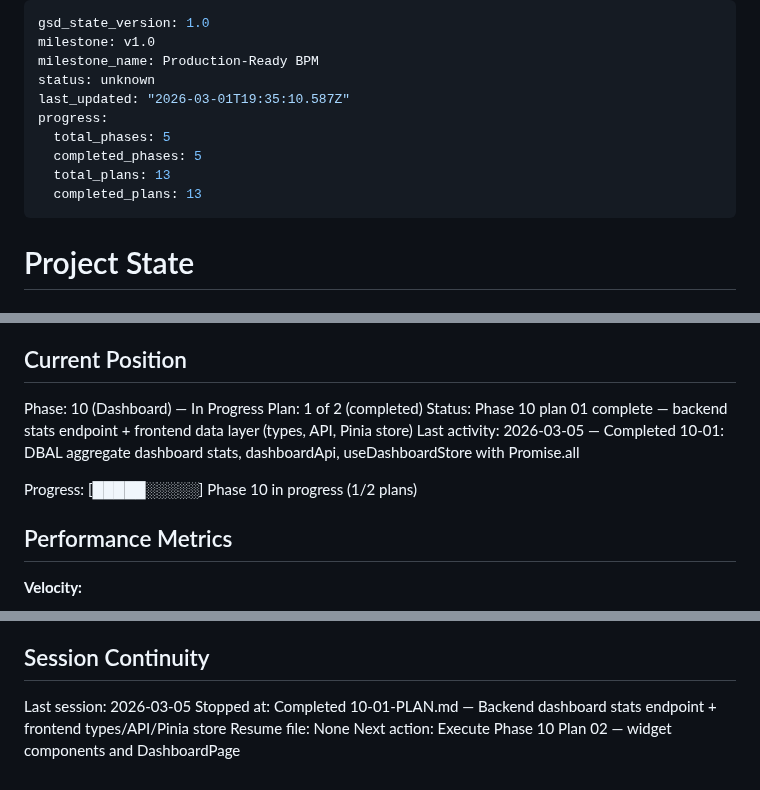
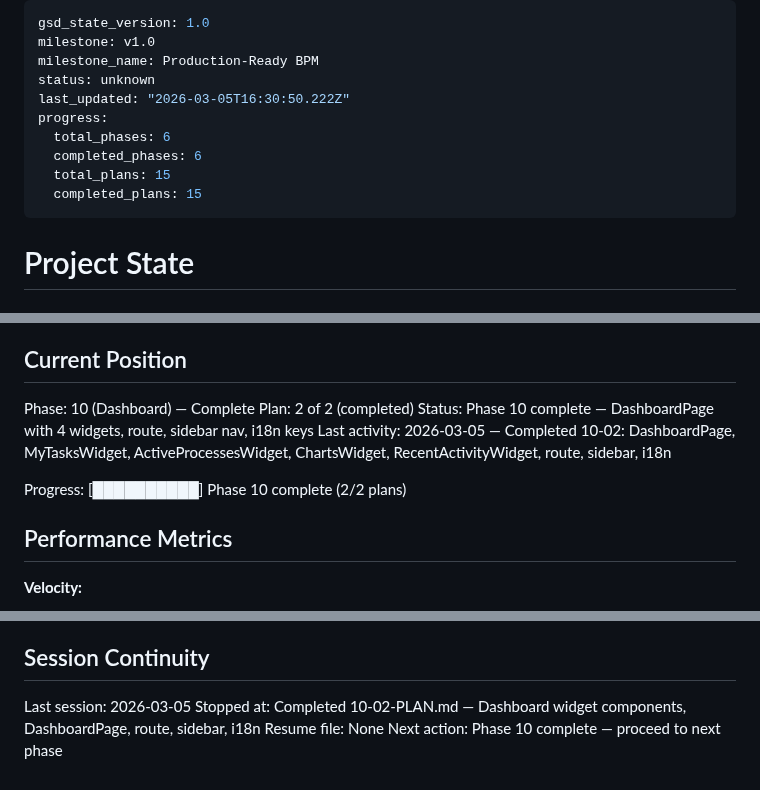
Before and after one commit to Aleksandr-hub/procivo, a Markdown page: .planning/STATE.md, 3 parts joined by grey strips. Drawn GitHub-style.

Commit message:
docs(10-02): complete dashboard widget components plan
- 10-02-SUMMARY.md: plan execution summary with all decisions and file list
- STATE.md: phase 10 marked complete (2/2 plans), decisions added, metrics recorded
- ROADMAP.md: phase 10 progress updated to complete

```diff
--- a/.planning/STATE.md
+++ b/.planning/STATE.md
@@ -3,12 +3,12 @@ gsd_state_version: 1.0
 milestone: v1.0
 milestone_name: Production-Ready BPM
 status: unknown
-last_updated: "2026-03-01T19:35:10.587Z"
+last_updated: "2026-03-05T16:30:50.222Z"
 progress:
-  total_phases: 5
-  completed_phases: 5
-  total_plans: 13
-  completed_plans: 13
+  total_phases: 6
+  completed_phases: 6
+  total_plans: 15
+  completed_plans: 15
 ---
 
 # Project State
@@ -22,12 +22,12 @@ See: .planning/PROJECT.md (updated 2026-03-01)
 
 ## Current Position
 
-Phase: 10 (Dashboard) — In Progress
-Plan: 1 of 2 (completed)
-Status: Phase 10 plan 01 complete — backend stats endpoint + frontend data layer (types, API, Pinia store)
-Last activity: 2026-03-05 — Completed 10-01: DBAL aggregate dashboard stats, dashboardApi, useDashboardStore with Promise.all
+Phase: 10 (Dashboard) — Complete
+Plan: 2 of 2 (completed)
+Status: Phase 10 complete — DashboardPage with 4 widgets, route, sidebar nav, i18n keys
+Last activity: 2026-03-05 — Completed 10-02: DashboardPage, MyTasksWidget, ActiveProcessesWidget, ChartsWidget, RecentActivityWidget, route, sidebar, i18n
 
-Progress: [█████░░░░░] Phase 10 in progress (1/2 plans)
+Progress: [██████████] Phase 10 complete (2/2 plans)
 
 ## Performance Metrics
 
@@ -117,6 +121,6 @@ None.
 ## Session Continuity
 
 Last session: 2026-03-05
-Stopped at: Completed 10-01-PLAN.md — Backend dashboard stats endpoint + frontend types/API/Pinia store
+Stopped at: Completed 10-02-PLAN.md — Dashboard widget components, DashboardPage, route, sidebar, i18n
 Resume file: None
-Next action: Execute Phase 10 Plan 02 — widget components and DashboardPage
+Next action: Phase 10 complete — proceed to next phase
```
Also changed, not shown: other parts of .planning/STATE.md (+4 -0 lines), .planning/ROADMAP.md (+3 -3 lines), 1 other file.
